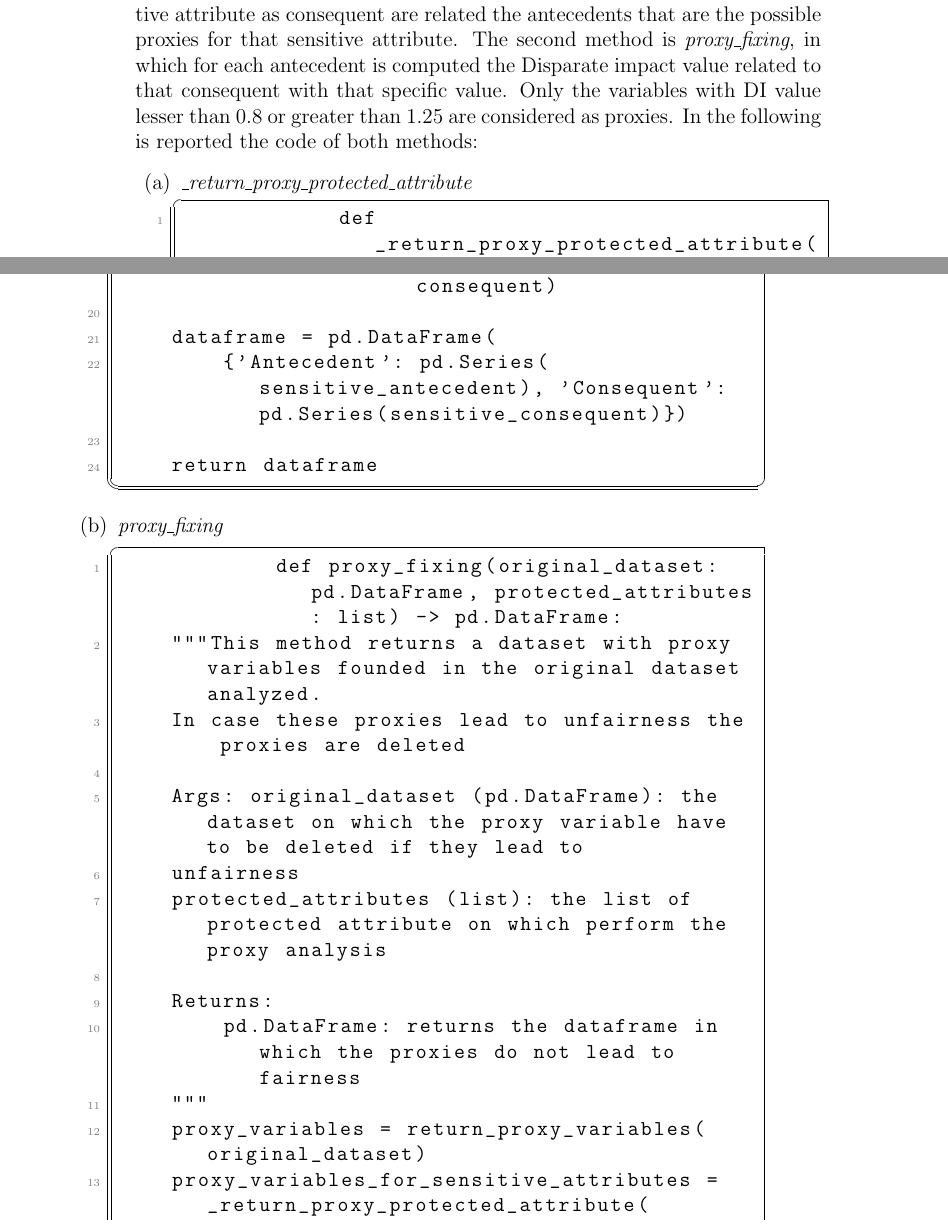
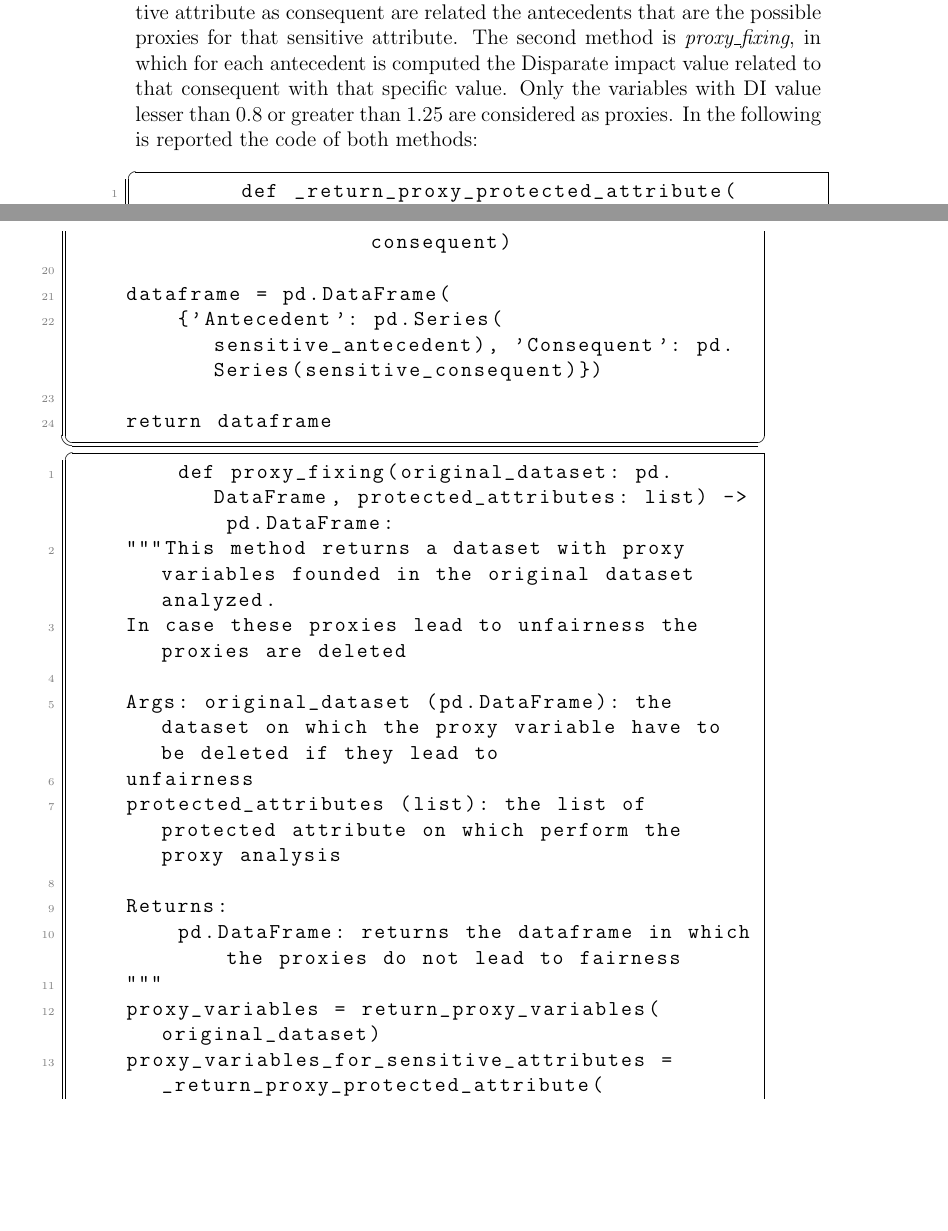
Before and after one commit to antonioIannotta/Thesis, a LaTeX thesis (thesis-main.tex): two parts of pages 38 and 39 of 45, joined at a grey line, cut so that both start at the same text, the shorter picture padded with empty space. Compiled offline with pdfLaTeX.

Commit message:
doc: fixed

```diff
--- a/thesis-main.tex
+++ b/thesis-main.tex
@@ -698,8 +698,6 @@ This module is the core of the whole algorithm. This module contains other two s
     return dataframe
     \end{lstlisting}
     \item \emph{proxy\textunderscore processing}: this module contains two key methods. The first method, \emph{\textunderscore return\textunderscore proxy\textunderscore protected\textunderscore attribute} returns a dataframe in which for each sensitive attribute as consequent are related the antecedents that are the possible proxies for that sensitive attribute. The second method is \emph{proxy\textunderscore fixing}, in which for each antecedent is computed the Disparate impact value related to that consequent with that specific value. Only the variables with DI value lesser than 0.8 or greater than 1.25 are considered as proxies. In the following is reported the code of both methods:
-    \begin{enumerate}
-        \item \emph{\textunderscore return\textunderscore proxy\textunderscore protected\textunderscore attribute}
     \begin{lstlisting}
         def _return_proxy_protected_attribute(proxy_variables: pd.DataFrame,
                                       protected_attributes: list) -> pd.DataFrame:
@@ -726,8 +724,8 @@ This module is the core of the whole algorithm. This module contains other two s
 
     return dataframe
 
+
     \end{lstlisting}
-        \item \emph{proxy\textunderscore fixing}
     \begin{lstlisting}
         def proxy_fixing(original_dataset: pd.DataFrame, protected_attributes: list) -> pd.DataFrame:
     """This method returns a dataset with proxy variables founded in the original dataset analyzed.
```
Also changed, not shown: thesis-main.tex (1 more changed lines). Lines whose indentation alone changed are shown as unchanged.
